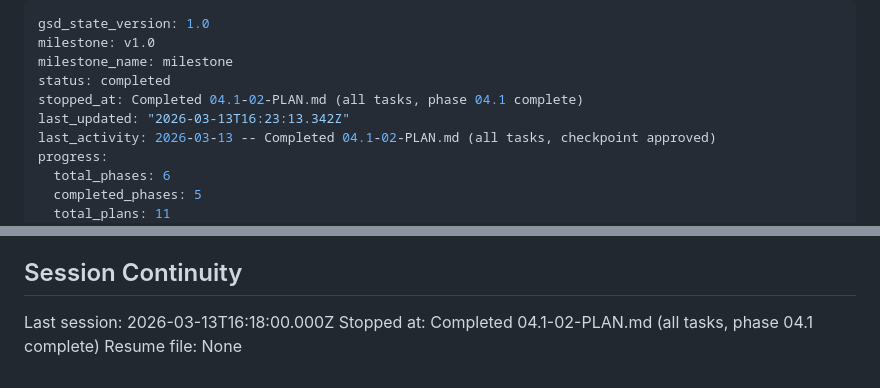
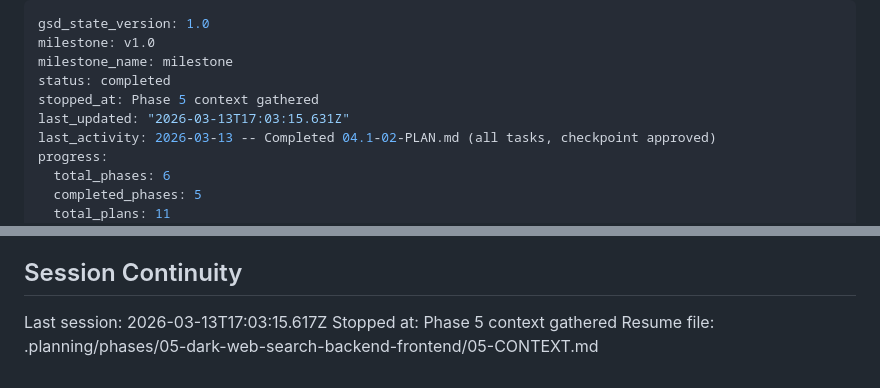
Before and after one commit to 4secure/aqua-tip, a Markdown page: .planning/STATE.md, 2 parts joined by grey strips. Drawn GitHub-style.

Commit message:
docs(state): record phase 5 context session
Co-Authored-By: Claude Opus 4.6 <noreply@anthropic.com>

```diff
--- a/.planning/STATE.md
+++ b/.planning/STATE.md
@@ -3,8 +3,8 @@ gsd_state_version: 1.0
 milestone: v1.0
 milestone_name: milestone
 status: completed
-stopped_at: Completed 04.1-02-PLAN.md (all tasks, phase 04.1 complete)
-last_updated: "2026-03-13T16:23:13.342Z"
+stopped_at: Phase 5 context gathered
+last_updated: "2026-03-13T17:03:15.631Z"
 last_activity: 2026-03-13 -- Completed 04.1-02-PLAN.md (all tasks, checkpoint approved)
 progress:
   total_phases: 6
@@ -115,6 +115,6 @@ None yet.
 
 ## Session Continuity
 
-Last session: 2026-03-13T16:18:00.000Z
-Stopped at: Completed 04.1-02-PLAN.md (all tasks, phase 04.1 complete)
-Resume file: None
+Last session: 2026-03-13T17:03:15.617Z
+Stopped at: Phase 5 context gathered
+Resume file: .planning/phases/05-dark-web-search-backend-frontend/05-CONTEXT.md
```
